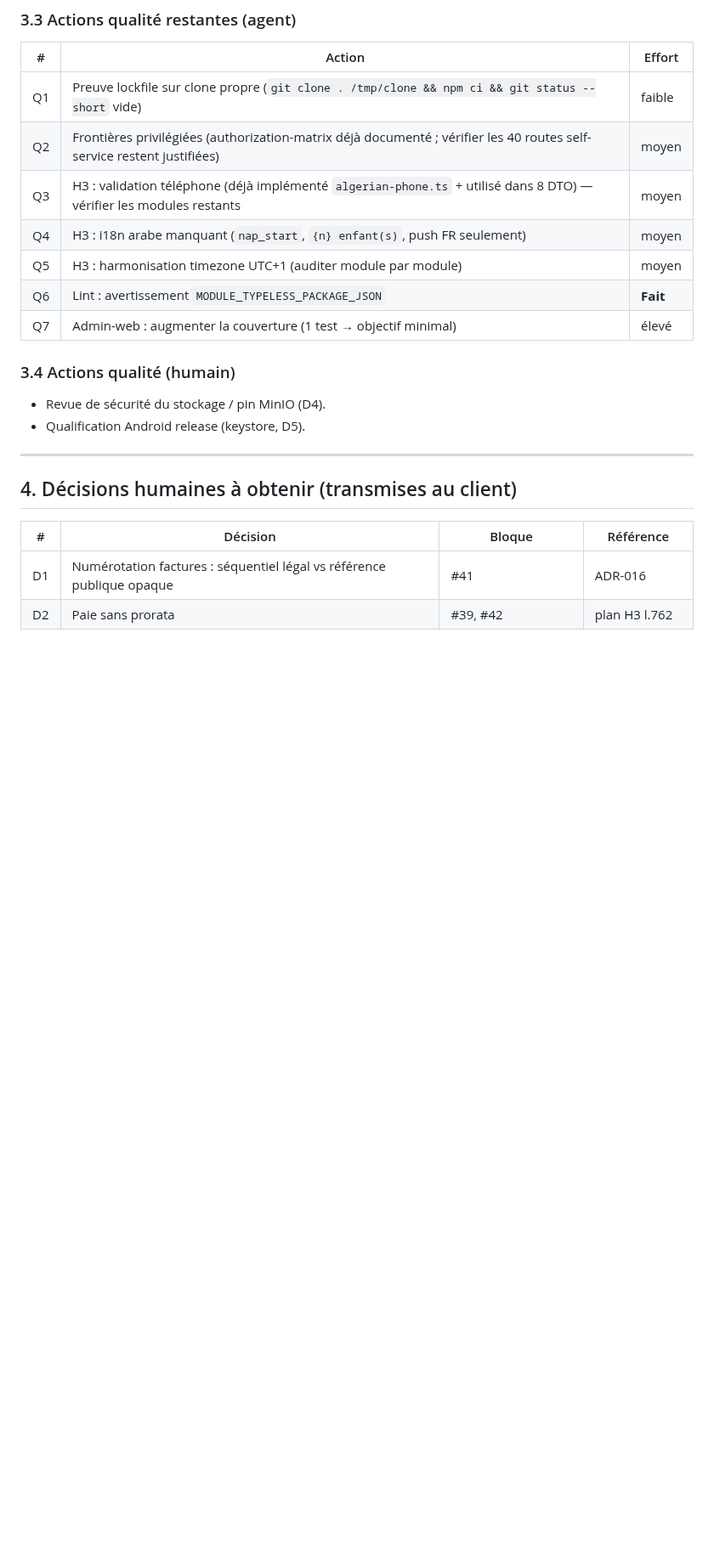
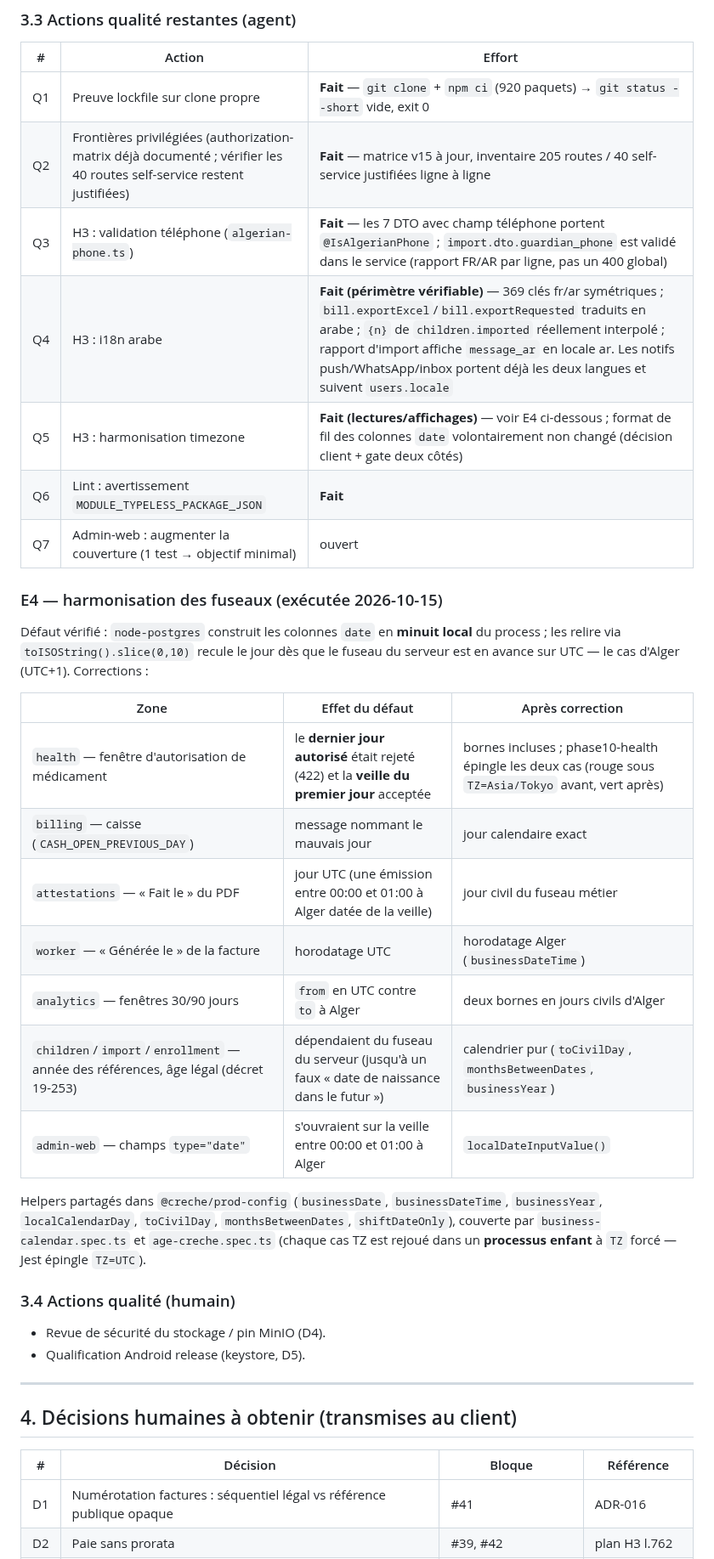
Before and after one commit to Allintelligence2024/cr-cheDZ, a Markdown page: docs/PLAN_FIX_GITHUB_ISSUES_SECURITY_QUALITY.md, the part around the change. Shown at 85% size. Rendered like a GitHub page; blank space fills up the shorter version.

Commit message:
docs: record E4 calendar harmonization and GitHub remediation plan progress
Co-authored-by: arena-agent <297053741+arena-agent@users.noreply.github.com>

```diff
--- a/docs/PLAN_FIX_GITHUB_ISSUES_SECURITY_QUALITY.md
+++ b/docs/PLAN_FIX_GITHUB_ISSUES_SECURITY_QUALITY.md
@@ -103,13 +103,34 @@ Déjà en place et vérifiée : RLS `USING`+`WITH CHECK` sur toutes les tables t
 
 | # | Action | Effort |
 |---|---|---|
-| Q1 | Preuve lockfile sur clone propre (`git clone . /tmp/clone && npm ci && git status --short` vide) | faible |
-| Q2 | Frontières privilégiées (authorization-matrix déjà documenté ; vérifier les 40 routes self-service restent justifiées) | moyen |
-| Q3 | H3 : validation téléphone (déjà implémenté `algerian-phone.ts` + utilisé dans 8 DTO) — vérifier les modules restants | moyen |
-| Q4 | H3 : i18n arabe manquant (`nap_start`, `{n} enfant(s)`, push FR seulement) | moyen |
-| Q5 | H3 : harmonisation timezone UTC+1 (auditer module par module) | moyen |
+| Q1 | Preuve lockfile sur clone propre | **Fait** — `git clone` + `npm ci` (920 paquets) → `git status --short` vide, exit 0 |
+| Q2 | Frontières privilégiées (authorization-matrix déjà documenté ; vérifier les 40 routes self-service restent justifiées) | **Fait** — matrice v15 à jour, inventaire 205 routes / 40 self-service justifiées ligne à ligne |
+| Q3 | H3 : validation téléphone (`algerian-phone.ts`) | **Fait** — les 7 DTO avec champ téléphone portent `@IsAlgerianPhone` ; `import.dto.guardian_phone` est validé dans le service (rapport FR/AR par ligne, pas un 400 global) |
+| Q4 | H3 : i18n arabe | **Fait (périmètre vérifiable)** — 369 clés fr/ar symétriques ; `bill.exportExcel`/`bill.exportRequested` traduits en arabe ; `{n}` de `children.imported` réellement interpolé ; rapport d'import affiche `message_ar` en locale ar. Les notifs push/WhatsApp/inbox portent déjà les deux langues et suivent `users.locale` |
+| Q5 | H3 : harmonisation timezone | **Fait (lectures/affichages)** — voir E4 ci-dessous ; format de fil des colonnes `date` volontairement non changé (décision client + gate deux côtés) |
 | Q6 | Lint : avertissement `MODULE_TYPELESS_PACKAGE_JSON` | **Fait** |
-| Q7 | Admin-web : augmenter la couverture (1 test → objectif minimal) | élevé |
+| Q7 | Admin-web : augmenter la couverture (1 test → objectif minimal) | ouvert |
+
+### E4 — harmonisation des fuseaux (exécutée 2026-10-15)
+
+Défaut vérifié : `node-postgres` construit les colonnes `date` en **minuit local** du
+process ; les relire via `toISOString().slice(0,10)` recule le jour dès que le fuseau du
+serveur est en avance sur UTC — le cas d'Alger (UTC+1). Corrections :
+
+| Zone | Effet du défaut | Après correction |
+|---|---|---|
+| `health` — fenêtre d'autorisation de médicament | le **dernier jour autorisé** était rejeté (422) et la **veille du premier jour** acceptée | bornes incluses ; phase10-health épingle les deux cas (rouge sous `TZ=Asia/Tokyo` avant, vert après) |
+| `billing` — caisse (`CASH_OPEN_PREVIOUS_DAY`) | message nommant le mauvais jour | jour calendaire exact |
+| `attestations` — « Fait le » du PDF | jour UTC (une émission entre 00:00 et 01:00 à Alger datée de la veille) | jour civil du fuseau métier |
+| `worker` — « Générée le » de la facture | horodatage UTC | horodatage Alger (`businessDateTime`) |
+| `analytics` — fenêtres 30/90 jours | `from` en UTC contre `to` à Alger | deux bornes en jours civils d'Alger |
+| `children`/`import`/`enrollment` — année des références, âge légal (décret 19-253) | dépendaient du fuseau du serveur (jusqu'à un faux « date de naissance dans le futur ») | calendrier pur (`toCivilDay`, `monthsBetweenDates`, `businessYear`) |
+| `admin-web` — champs `type="date"` | s'ouvraient sur la veille entre 00:00 et 01:00 à Alger | `localDateInputValue()` |
+
+Helpers partagés dans `@creche/prod-config` (`businessDate`, `businessDateTime`,
+`businessYear`, `localCalendarDay`, `toCivilDay`, `monthsBetweenDates`, `shiftDateOnly`),
+couverte par `business-calendar.spec.ts` et `age-creche.spec.ts` (chaque cas TZ est rejoué
+dans un **processus enfant** à `TZ` forcé — Jest épingle `TZ=UTC`).
 
 ### 3.4 Actions qualité (humain)
 
```
Also changed, not shown: docs/PLAN_CORRECTION_AUDIT_2026-09.md (+12 -1 lines).
